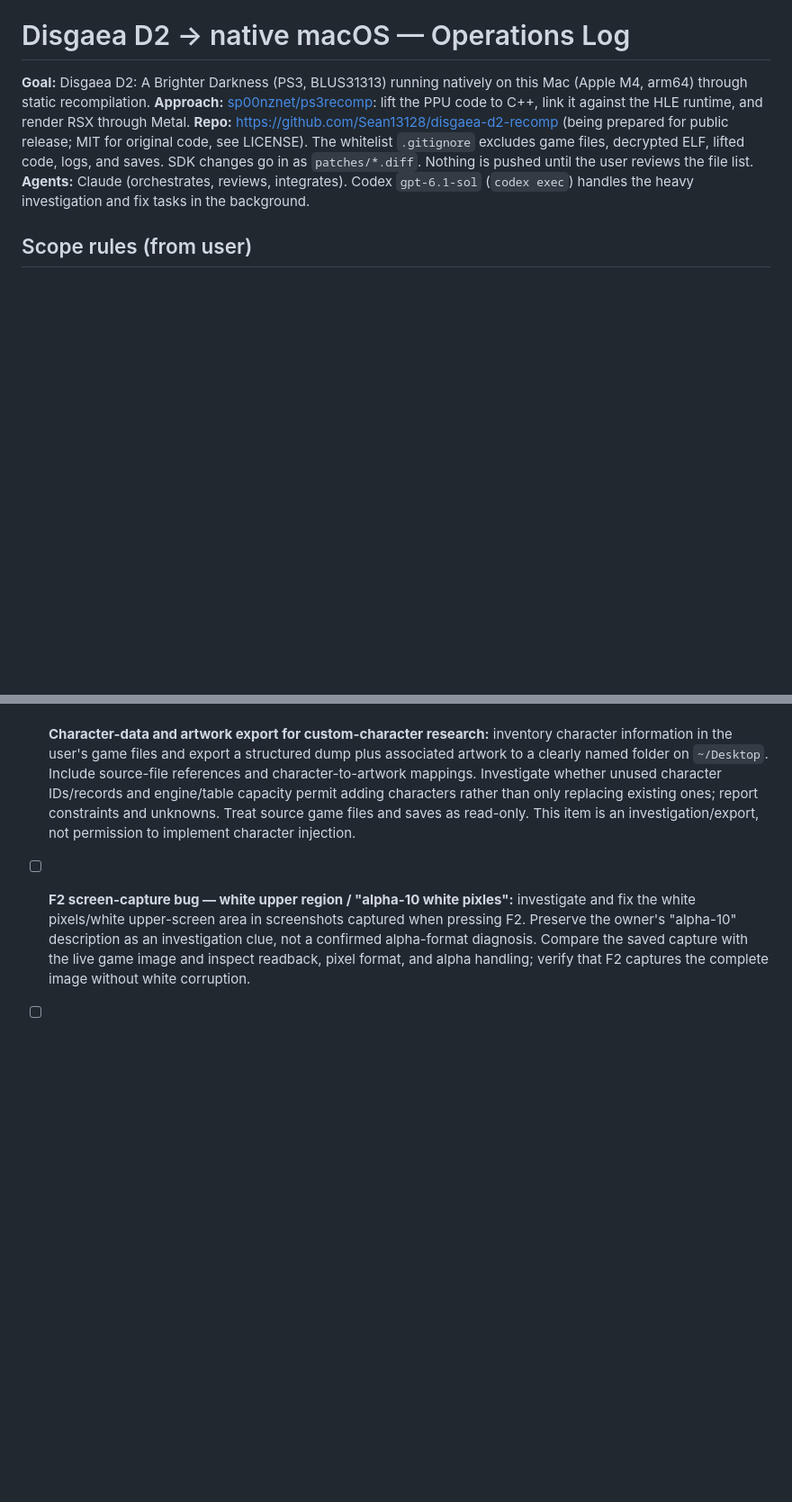
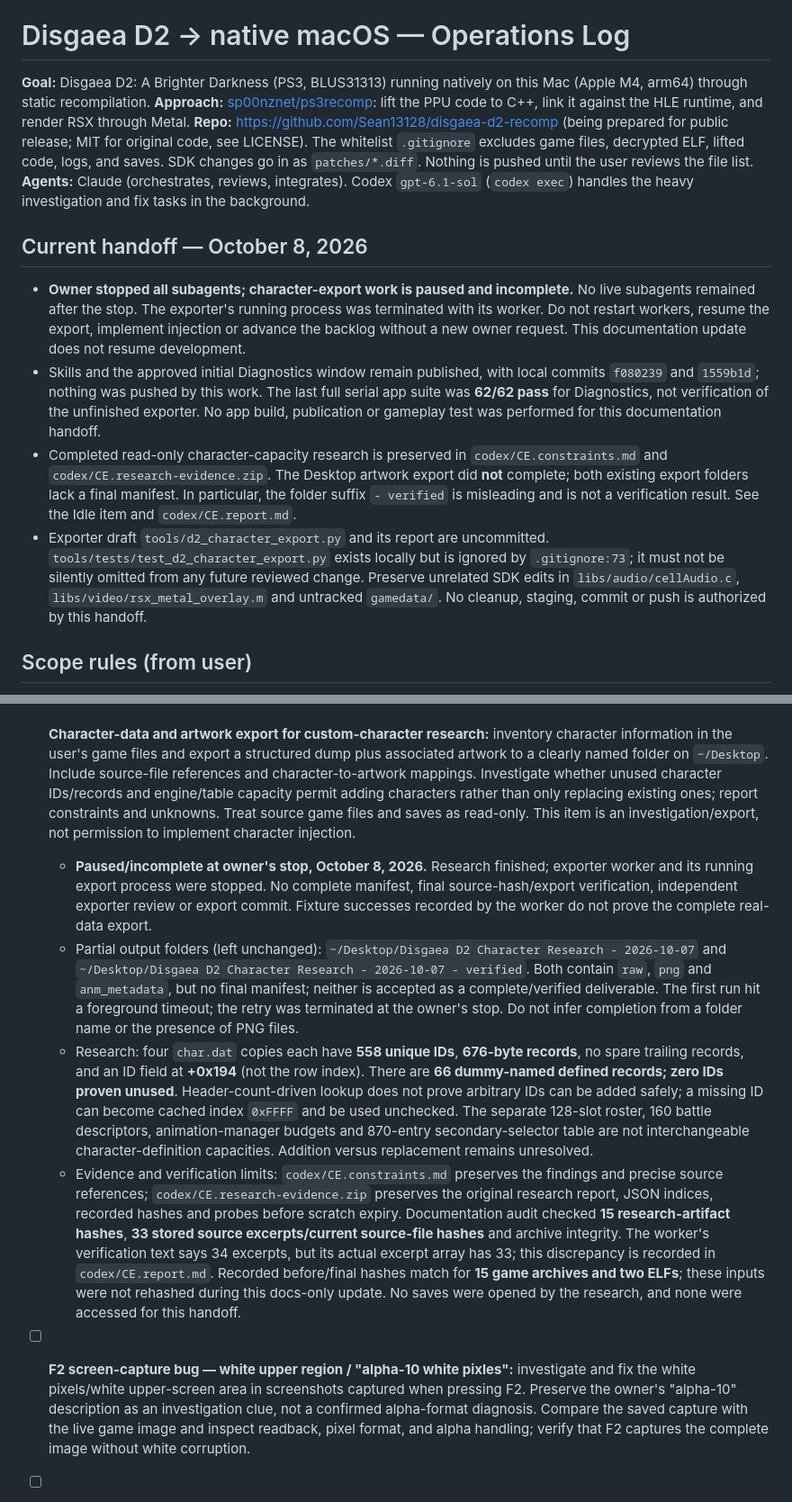
Before and after one commit to Sean13128/disgaea-d2-recomp, a Markdown page: OPERATIONS.md, 2 parts joined by grey strips. Shown at 90% size. Rendered like a GitHub page; blank space fills up the shorter version.

```diff
--- a/OPERATIONS.md
+++ b/OPERATIONS.md
@@ -4,6 +4,13 @@
 **Approach:** [sp00nznet/ps3recomp](https://github.com/sp00nznet/ps3recomp): lift the PPU code to C++, link it against the HLE runtime, and render RSX through Metal.
 **Repo:** https://github.com/Sean13128/disgaea-d2-recomp (being prepared for public release; MIT for original code, see LICENSE). The whitelist `.gitignore` excludes game files, decrypted ELF, lifted code, logs, and saves. SDK changes go in as `patches/*.diff`. Nothing is pushed until the user reviews the file list.
 **Agents:** Claude (orchestrates, reviews, integrates). Codex `gpt-6.1-sol` (`codex exec`) handles the heavy investigation and fix tasks in the background.
+
+## Current handoff — October 8, 2026
+
+- **Owner stopped all subagents; character-export work is paused and incomplete.** No live subagents remained after the stop. The exporter's running process was terminated with its worker. Do not restart workers, resume the export, implement injection or advance the backlog without a new owner request. This documentation update does not resume development.
+- Skills and the approved initial Diagnostics window remain published, with local commits `f080239` and `1559b1d`; nothing was pushed by this work. The last full serial app suite was **62/62 pass** for Diagnostics, not verification of the unfinished exporter. No app build, publication or gameplay test was performed for this documentation handoff.
+- Completed read-only character-capacity research is preserved in `codex/CE.constraints.md` and `codex/CE.research-evidence.zip`. The Desktop artwork export did **not** complete; both existing export folders lack a final manifest. In particular, the folder suffix `- verified` is misleading and is not a verification result. See the Idle item and `codex/CE.report.md`.
+- Exporter draft `tools/d2_character_export.py` and its report are uncommitted. `tools/tests/test_d2_character_export.py` exists locally but is ignored by `.gitignore:73`; it must not be silently omitted from any future reviewed change. Preserve unrelated SDK edits in `libs/audio/cellAudio.c`, `libs/video/rsx_metal_overlay.m` and untracked `gamedata/`. No cleanup, staging, commit or push is authorized by this handoff.
 
 ## Scope rules (from user)
 - **Sony networking (PSN/NP/TUS/score/trophy servers, sys_net sockets) is out of scope.** These get dummy/offline handlers only; don't spend worker effort making them functional.
@@ -321,6 +328,10 @@ Owner-requested backlog; capture only, not automatically scheduled or started.
   - Synthetic cache benchmark: 256 requests over 128 threads/4096 events measured 0.234 ms mean, 0.312 ms p95, 0.531 ms max; real UI+getter fixture verified zero hidden requests and at least one-second request spacing. These are not live gameplay/power/render-contention measurements. Live game layout/performance and exact guest attribution remain unverified, as documented in `codex/DI.report.md`. A 1 Hz timer remains scheduled when hidden/minimized (requests skipped); closing invalidates it.
   - [ ] **Follow-up — exact guest/audio telemetry:** export sound runtime guest PID/state, exact PPU/SPU identities and host-audio worker attribution. Current window explicitly reports those unavailable and labels name-based role candidates; do not treat host thread IDs/CPU time as PS3 IDs/instruction usage.
 - [ ] **Character-data and artwork export for custom-character research:** inventory character information in the user's game files and export a structured dump plus associated artwork to a clearly named folder on `~/Desktop`. Include source-file references and character-to-artwork mappings. Investigate whether unused character IDs/records and engine/table capacity permit adding characters rather than only replacing existing ones; report constraints and unknowns. Treat source game files and saves as read-only. This item is an investigation/export, not permission to implement character injection.
+  - **Paused/incomplete at owner's stop, October 8, 2026.** Research finished; exporter worker and its running export process were stopped. No complete manifest, final source-hash/export verification, independent exporter review or export commit. Fixture successes recorded by the worker do not prove the complete real-data export.
+  - Partial output folders (left unchanged): `~/Desktop/Disgaea D2 Character Research - 2026-10-07` and `~/Desktop/Disgaea D2 Character Research - 2026-10-07 - verified`. Both contain `raw`, `png` and `anm_metadata`, but no final manifest; neither is accepted as a complete/verified deliverable. The first run hit a foreground timeout; the retry was terminated at the owner's stop. Do not infer completion from a folder name or the presence of PNG files.
+  - Research: four `char.dat` copies each have **558 unique IDs**, **676-byte records**, no spare trailing records, and an ID field at **+0x194** (not the row index). There are **66 dummy-named defined records; zero IDs proven unused**. Header-count-driven lookup does not prove arbitrary IDs can be added safely; a missing ID can become cached index `0xFFFF` and be used unchecked. The separate 128-slot roster, 160 battle descriptors, animation-manager budgets and 870-entry secondary-selector table are not interchangeable character-definition capacities. Addition versus replacement remains unresolved.
+  - Evidence and verification limits: `codex/CE.constraints.md` preserves the findings and precise source references; `codex/CE.research-evidence.zip` preserves the original research report, JSON indices, recorded hashes and probes before scratch expiry. Documentation audit checked **15 research-artifact hashes**, **33 stored source excerpts/current source-file hashes** and archive integrity. The worker's verification text says 34 excerpts, but its actual excerpt array has 33; this discrepancy is recorded in `codex/CE.report.md`. Recorded before/final hashes match for **15 game archives and two ELFs**; these inputs were not rehashed during this docs-only update. No saves were opened by the research, and none were accessed for this handoff.
 
 - [ ] **F2 screen-capture bug — white upper region / "alpha-10 white pixles":** investigate and fix the white pixels/white upper-screen area in screenshots captured when pressing F2. Preserve the owner's "alpha-10" description as an investigation clue, not a confirmed alpha-format diagnosis. Compare the saved capture with the live game image and inspect readback, pixel format, and alpha handling; verify that F2 captures the complete image without white corruption.
 
```
Also changed, not shown: codex/CE.constraints.md (added, +120 -0 lines), codex/CE.report.md (added, +34 -0 lines).
